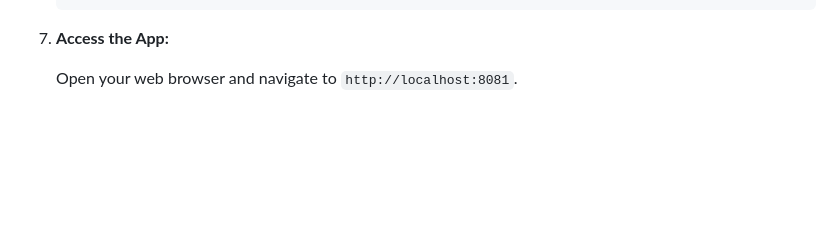
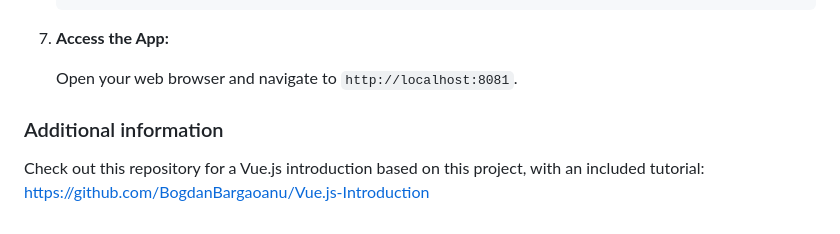
Before and after one commit to BogdanBargaoanu/CashflowApp, a Markdown page: README.md, the part around the change. Drawn GitHub-style; blank space fills up the shorter version.

```diff
--- a/README.md
+++ b/README.md
@@ -93,3 +93,7 @@ This project is a full-stack cashflow management application built with Vue.js o
 7. **Access the App:**
 
    Open your web browser and navigate to `http://localhost:8081`.
+
+
+### Additional information
+Check out this repository for a Vue.js introduction based on this project, with an included tutorial: https://github.com/BogdanBargaoanu/Vue.js-Introduction
```
